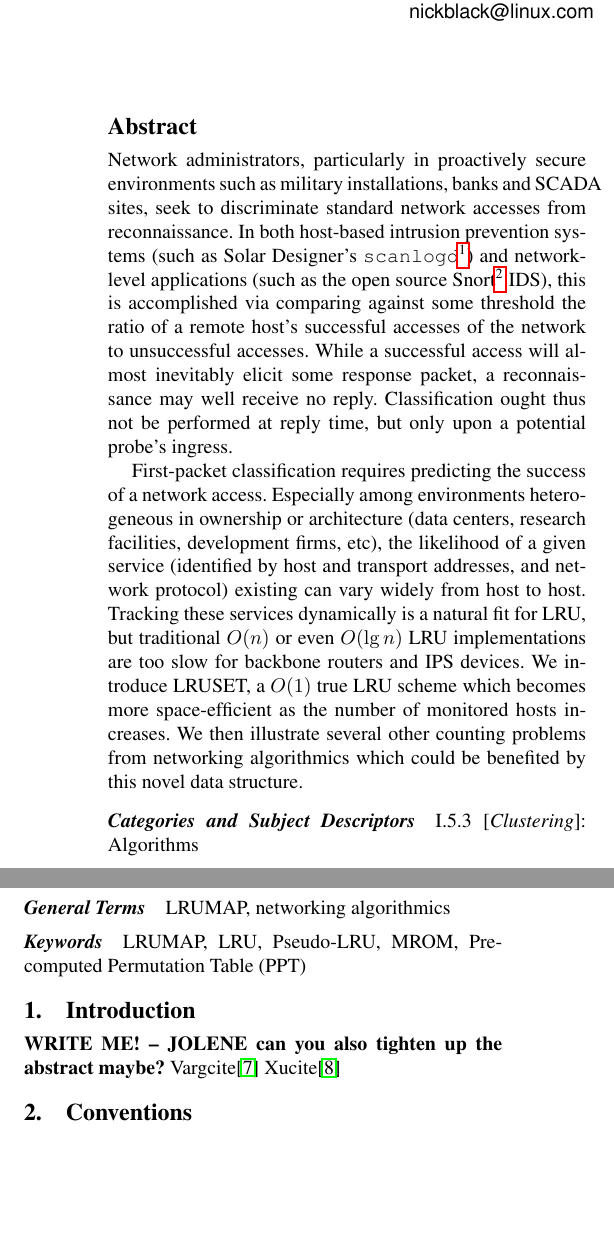
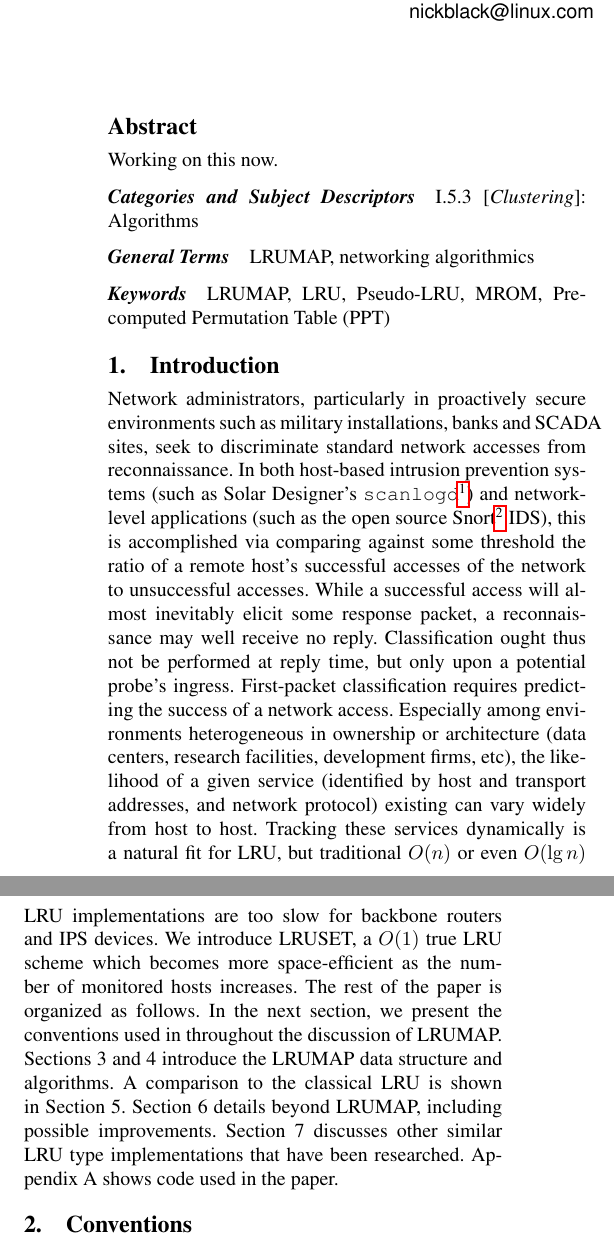
Before and after one commit to dankamongmen/wdp, a LaTeX paper (cs7260-project/cs7260final.tex): two parts of the columns of page 1 of 3, joined at a grey line, cut so that both start at the same text, the shorter picture padded with empty space. Compiled offline with pdfLaTeX; a missing font is replaced by an installed copy or a similar font.

Commit message:
Switch intro & abstract, add to intro.

```diff
--- a/cs7260-project/cs7260final.tex
+++ b/cs7260-project/cs7260final.tex
@@ -37,6 +37,16 @@
 
 \maketitle
 \begin{abstract}
+Working on this now.
+\end{abstract}
+
+\category{I.5.3}{Clustering}{Algorithms}
+
+\terms{LRUMAP, networking algorithmics}
+
+\keywords{LRUMAP, LRU, Pseudo-LRU, MROM, Precomputed Permutation Table (PPT)}
+
+\section{Introduction}
 Network administrators, particularly in proactively secure environments such
 as military installations, banks and SCADA sites, seek to discriminate standard
 network accesses from reconnaissance. In both host-based intrusion prevention
@@ -56,21 +65,7 @@ host to host. Tracking these services dynamically is a natural fit for LRU, but
 traditional $O(n)$ or even $O(\lg{n})$ LRU implementations are too slow for
 backbone routers and IPS devices. We introduce LRUSET, a $O(1)$ true LRU scheme
 which becomes more space-efficient as the number of monitored hosts increases.
-We then illustrate several other counting problems from networking algorithmics
-which could be benefited by this novel data structure.
-\end{abstract}
-
-\category{I.5.3}{Clustering}{Algorithms}
-
-\terms{LRUMAP, networking algorithmics}
-
-\keywords{LRUMAP, LRU, Pseudo-LRU, MROM, Precomputed Permutation Table (PPT)}
-
-\section{Introduction}
-\textbf{WRITE ME! -- JOLENE}
-\textbf{can you also tighten up the abstract maybe?}
-Vargcite\citep{varghese}
-Xucite\citep{xu}
+The rest of the paper is organized as follows. In the next section, we present the conventions used in throughout the discussion of LRUMAP. Sections 3 and 4 introduce the LRUMAP data structure and algorithms. A comparison to the classical LRU is shown in Section 5. Section 6 details beyond LRUMAP, including possible improvements. Section 7 discusses other similar LRU type implementations that have been researched. Appendix A shows code used in the paper.
 
 \section{Conventions}
 We will speak of $n$ independent \textit{sets}. It is assumed that all possible
```
Also changed, not shown: cs7260-project/cs7260final.tex (1 more changed lines).
